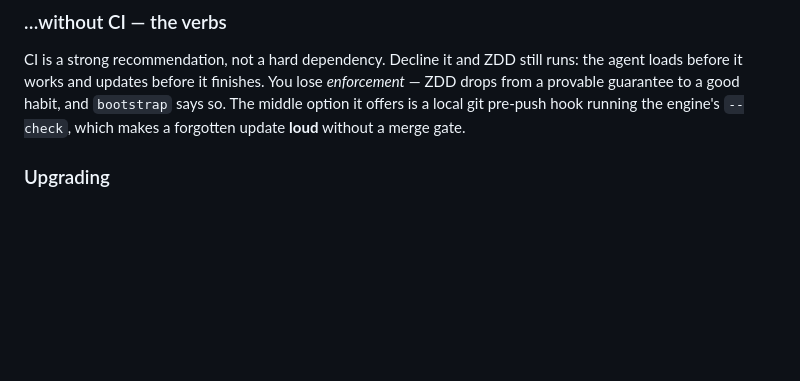
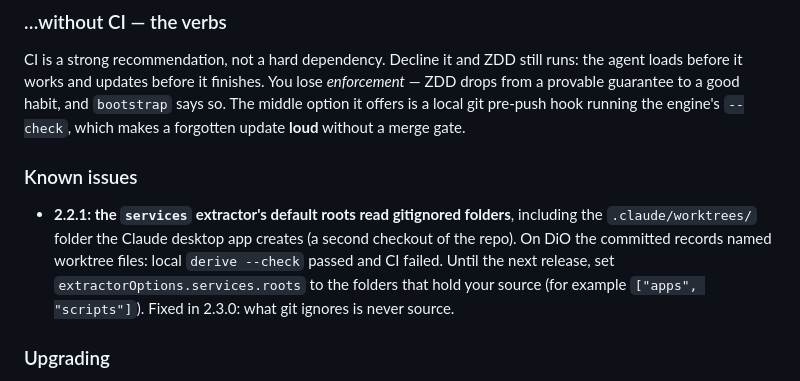
Before and after one commit to rich-rees/zero-drift-docs, a Markdown page: README.md, the part around the change. GitHub-like rendering; blank space fills up the shorter version.

Commit message:
docs: Known issues — 2.2.1's services extractor reads gitignored folders; set roots until 2.3.0 (CAS-103 pick 1, interim note)
Co-Authored-By: Claude Fable 5.1 <noreply@anthropic.com>

```diff
--- a/README.md
+++ b/README.md
@@ -292,6 +292,16 @@ runs: the agent loads before it works and updates before it finishes. You lose
 `bootstrap` says so. The middle option it offers is a local git pre-push hook
 running the engine's `--check`, which makes a forgotten update **loud** without a
 merge gate.
+
+### Known issues
+
+- **2.2.1: the `services` extractor's default roots read gitignored folders**,
+  including the `.claude/worktrees/` folder the Claude desktop app creates
+  (a second checkout of the repo). On DiO the committed records named
+  worktree files: local `derive --check` passed and CI failed. Until the
+  next release, set `extractorOptions.services.roots` to the folders that
+  hold your source (for example `["apps", "scripts"]`). Fixed in 2.3.0:
+  what git ignores is never source.
 
 ### Upgrading
 
```
